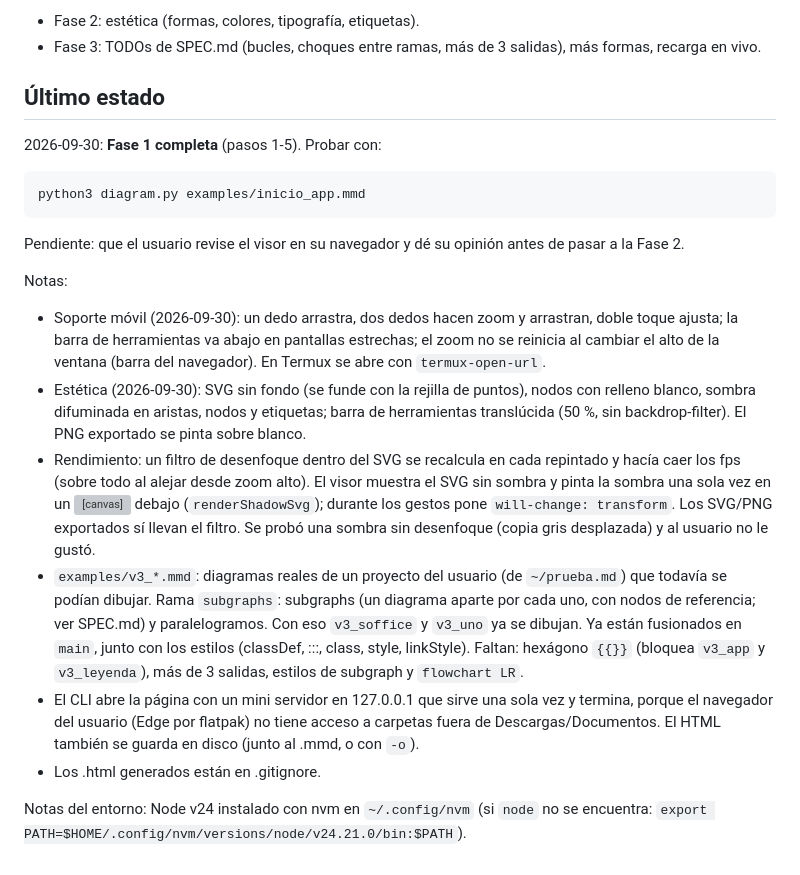
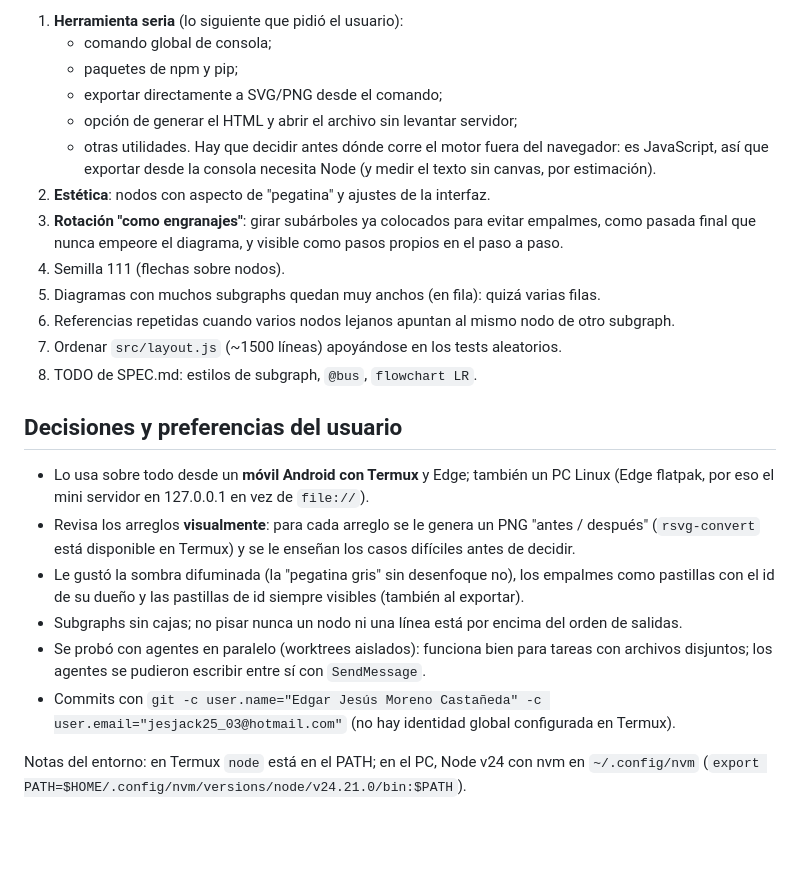
Before and after one commit to jesjack/diagram_maker, a Markdown page: PROGRESS.md, the part around one of its changes. Drawn GitHub-style; blank space fills up the shorter version; grey boxes are pictures that could not be loaded.

```diff
--- a/PROGRESS.md
+++ b/PROGRESS.md
@@ -45,37 +69,34 @@ Caso de prueba principal: el ejemplo "Inicio App" de SPEC.md (se guardará en `e
 
-- Fase 2: estética (formas, colores, tipografía, etiquetas).
-- Fase 3: TODOs de SPEC.md (bucles, choques entre ramas, más de 3 salidas), más formas, recarga en vivo.
+1. **Herramienta seria** (lo siguiente que pidió el usuario):
+   - comando global de consola;
+   - paquetes de npm y pip;
+   - exportar directamente a SVG/PNG desde el comando;
+   - opción de generar el HTML y abrir el archivo sin levantar servidor;
+   - otras utilidades.
+   Hay que decidir antes dónde corre el motor fuera del navegador: es JavaScript, así que exportar
+   desde la consola necesita Node (y medir el texto sin canvas, por estimación).
+2. **Estética**: nodos con aspecto de "pegatina" y ajustes de la interfaz.
+3. **Rotación "como engranajes"**: girar subárboles ya colocados para evitar empalmes, como pasada
+   final que nunca empeore el diagrama, y visible como pasos propios en el paso a paso.
+4. Semilla 111 (flechas sobre nodos).
+5. Diagramas con muchos subgraphs quedan muy anchos (en fila): quizá varias filas.
+6. Referencias repetidas cuando varios nodos lejanos apuntan al mismo nodo de otro subgraph.
+7. Ordenar `src/layout.js` (~1500 líneas) apoyándose en los tests aleatorios.
+8. TODO de SPEC.md: estilos de subgraph, `@bus`, `flowchart LR`.
 
-## Último estado
+## Decisiones y preferencias del usuario
 
-2026-09-30: **Fase 1 completa** (pasos 1-5). Probar con:
+- Lo usa sobre todo desde un **móvil Android con Termux** y Edge; también un PC Linux (Edge flatpak,
+  por eso el mini servidor en 127.0.0.1 en vez de `file://`).
+- Revisa los arreglos **visualmente**: para cada arreglo se le genera un PNG "antes / después"
+  (`rsvg-convert` está disponible en Termux) y se le enseñan los casos difíciles antes de decidir.
+- Le gustó la sombra difuminada (la "pegatina gris" sin desenfoque no), los empalmes como pastillas
+  con el id de su dueño y las pastillas de id siempre visibles (también al exportar).
+- Subgraphs sin cajas; no pisar nunca un nodo ni una línea está por encima del orden de salidas.
+- Se probó con agentes en paralelo (worktrees aislados): funciona bien para tareas con archivos
+  disjuntos; los agentes se pudieron escribir entre sí con `SendMessage`.
+- Commits con `git -c user.name="Edgar Jesús Moreno Castañeda" -c user.email="jesjack25_03@hotmail.com"`
+  (no hay identidad global configurada en Termux).
 
-    python3 diagram.py examples/inicio_app.mmd
-
-Pendiente: que el usuario revise el visor en su navegador y dé su opinión antes de pasar a la Fase 2.
-
-Notas:
-- Soporte móvil (2026-09-30): un dedo arrastra, dos dedos hacen zoom y arrastran, doble toque ajusta;
-  la barra de herramientas va abajo en pantallas estrechas; el zoom no se reinicia al cambiar el alto
-  de la ventana (barra del navegador). En Termux se abre con `termux-open-url`.
-- Estética (2026-09-30): SVG sin fondo (se funde con la rejilla de puntos), nodos con relleno blanco,
-  sombra difuminada en aristas, nodos y etiquetas; barra de herramientas translúcida (50 %, sin
-  backdrop-filter). El PNG exportado se pinta sobre blanco.
-- Rendimiento: un filtro de desenfoque dentro del SVG se recalcula en cada repintado y hacía caer
-  los fps (sobre todo al alejar desde zoom alto). El visor muestra el SVG sin sombra y pinta la
-  sombra una sola vez en un <canvas> debajo (`renderShadowSvg`); durante los gestos pone
-  `will-change: transform`. Los SVG/PNG exportados sí llevan el filtro. Se probó una sombra sin
-  desenfoque (copia gris desplazada) y al usuario no le gustó.
-- `examples/v3_*.mmd`: diagramas reales de un proyecto del usuario (de `~/prueba.md`) que todavía
-  se podían dibujar. Rama `subgraphs`: subgraphs (un diagrama aparte por cada uno, con nodos de
-  referencia; ver SPEC.md) y paralelogramos. Con eso `v3_soffice` y `v3_uno` ya se dibujan.
-  Ya están fusionados en `main`, junto con los estilos (classDef, :::, class, style, linkStyle).
-  Faltan: hexágono `{{}}` (bloquea `v3_app` y `v3_leyenda`), más de 3 salidas, estilos de
-  subgraph y `flowchart LR`.
-- El CLI abre la página con un mini servidor en 127.0.0.1 que sirve una sola vez y termina, porque el
-  navegador del usuario (Edge por flatpak) no tiene acceso a carpetas fuera de Descargas/Documentos.
-  El HTML también se guarda en disco (junto al .mmd, o con `-o`).
-- Los .html generados están en .gitignore.
-
-Notas del entorno: Node v24 instalado con nvm en `~/.config/nvm` (si `node` no se encuentra:
-`export PATH=$HOME/.config/nvm/versions/node/v24.21.0/bin:$PATH`).
+Notas del entorno: en Termux `node` está en el PATH; en el PC, Node v24 con nvm en `~/.config/nvm`
+(`export PATH=$HOME/.config/nvm/versions/node/v24.21.0/bin:$PATH`).
```
Also changed, not shown: other parts of PROGRESS.md (+50 -26 lines), SPEC.md (+8 -3 lines).
